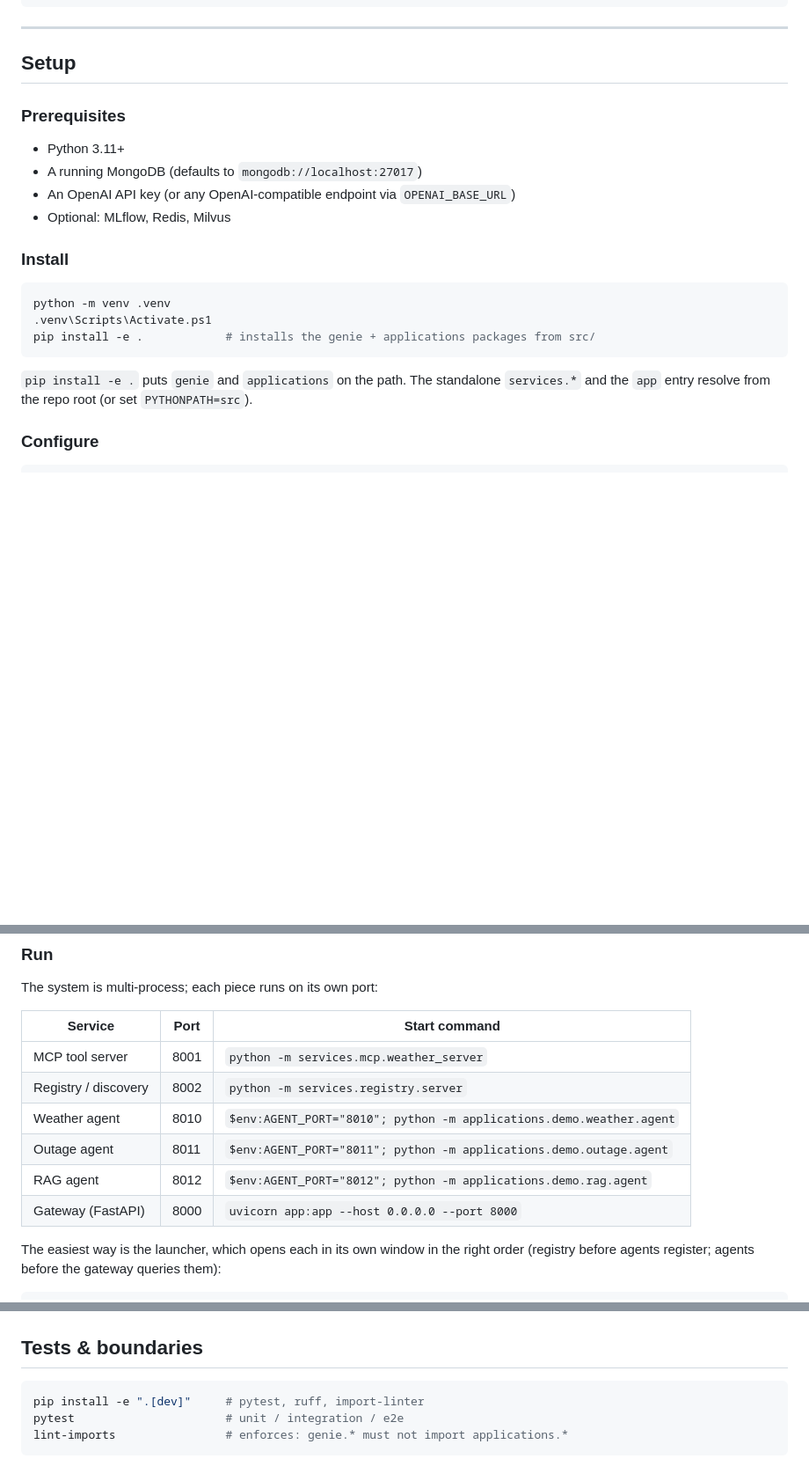
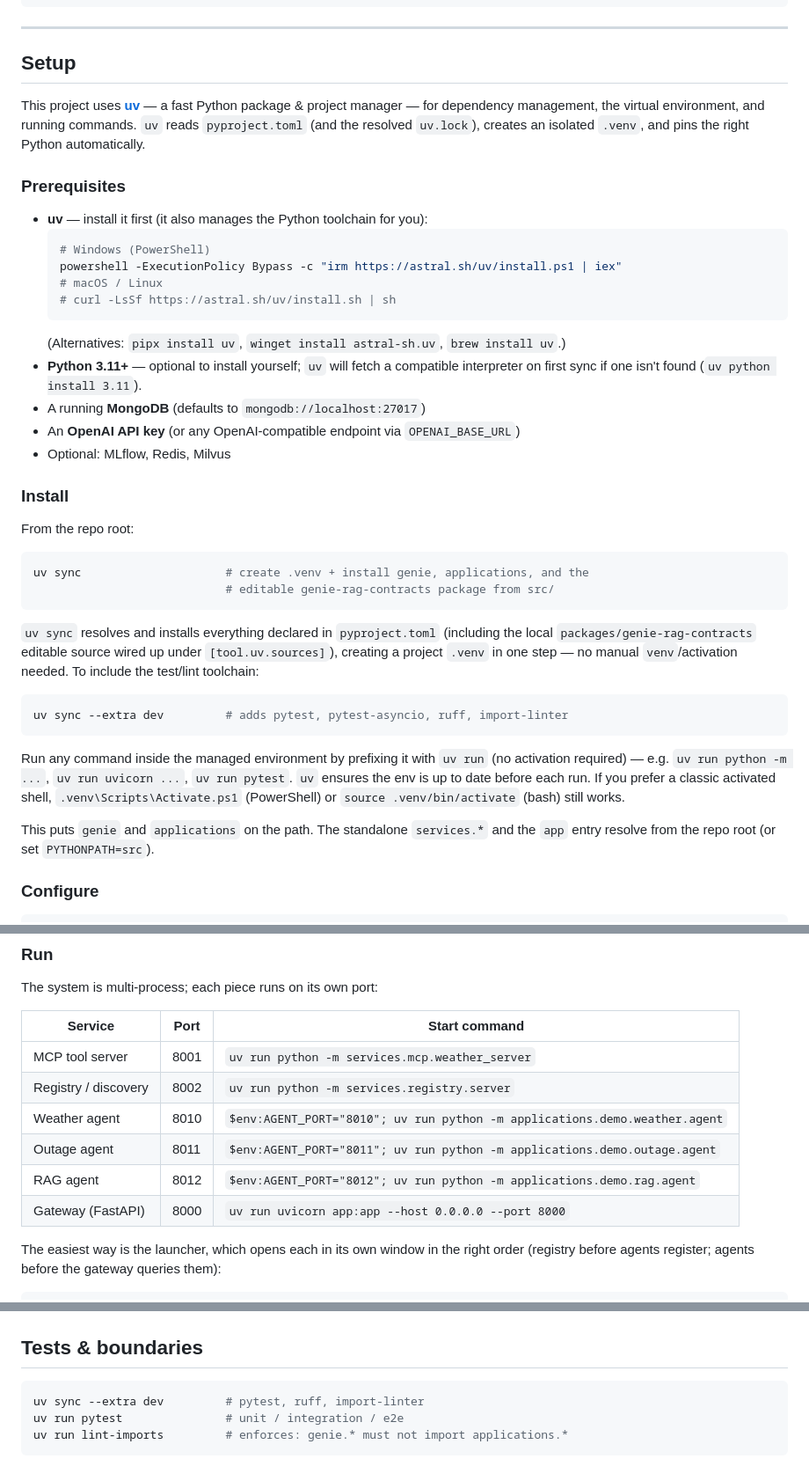
Before and after one commit to gurjeetl/agenticworkflow, a Markdown page: README.md, 3 parts joined by grey strips. Shown at 88% size. Drawn GitHub-style; blank space fills up the shorter version.

Commit message:
docs: UV-first setup instructions in README

````diff
--- a/README.md
+++ b/README.md
@@ -215,24 +215,53 @@ genie-platform/
 
 ## Setup
 
+This project uses **[uv](https://docs.astral.sh/uv/)** — a fast Python package &
+project manager — for dependency management, the virtual environment, and running
+commands. `uv` reads `pyproject.toml` (and the resolved `uv.lock`), creates an
+isolated `.venv`, and pins the right Python automatically.
+
 ### Prerequisites
 
-- Python 3.11+
-- A running MongoDB (defaults to `mongodb://localhost:27017`)
-- An OpenAI API key (or any OpenAI-compatible endpoint via `OPENAI_BASE_URL`)
+- **uv** — install it first (it also manages the Python toolchain for you):
+  ```powershell
+  # Windows (PowerShell)
+  powershell -ExecutionPolicy Bypass -c "irm https://astral.sh/uv/install.ps1 | iex"
+  # macOS / Linux
+  # curl -LsSf https://astral.sh/uv/install.sh | sh
+  ```
+  (Alternatives: `pipx install uv`, `winget install astral-sh.uv`, `brew install uv`.)
+- **Python 3.11+** — optional to install yourself; `uv` will fetch a compatible
+  interpreter on first sync if one isn't found (`uv python install 3.11`).
+- A running **MongoDB** (defaults to `mongodb://localhost:27017`)
+- An **OpenAI API key** (or any OpenAI-compatible endpoint via `OPENAI_BASE_URL`)
 - Optional: MLflow, Redis, Milvus
 
 ### Install
 
+From the repo root:
+
 ```powershell
-python -m venv .venv
-.venv\Scripts\Activate.ps1
-pip install -e .            # installs the genie + applications packages from src/
+uv sync                     # create .venv + install genie, applications, and the
+                            # editable genie-rag-contracts package from src/
 ```
 
-`pip install -e .` puts `genie` and `applications` on the path. The standalone
-`services.*` and the `app` entry resolve from the repo root (or set
-`PYTHONPATH=src`).
+`uv sync` resolves and installs everything declared in `pyproject.toml`
+(including the local `packages/genie-rag-contracts` editable source wired up under
+`[tool.uv.sources]`), creating a project `.venv` in one step — no manual
+`venv`/activation needed. To include the test/lint toolchain:
+
+```powershell
+uv sync --extra dev         # adds pytest, pytest-asyncio, ruff, import-linter
+```
+
+Run any command inside the managed environment by prefixing it with `uv run`
+(no activation required) — e.g. `uv run python -m ...`, `uv run uvicorn ...`,
+`uv run pytest`. `uv` ensures the env is up to date before each run. If you prefer
+a classic activated shell, `.venv\Scripts\Activate.ps1` (PowerShell) or
+`source .venv/bin/activate` (bash) still works.
+
+This puts `genie` and `applications` on the path. The standalone `services.*` and
+the `app` entry resolve from the repo root (or set `PYTHONPATH=src`).
 
 ### Configure
 
@@ -272,12 +301,12 @@ The system is multi-process; each piece runs on its own port:
 
 | Service | Port | Start command |
 | --- | --- | --- |
-| MCP tool server | 8001 | `python -m services.mcp.weather_server` |
-| Registry / discovery | 8002 | `python -m services.registry.server` |
-| Weather agent | 8010 | `$env:AGENT_PORT="8010"; python -m applications.demo.weather.agent` |
-| Outage agent | 8011 | `$env:AGENT_PORT="8011"; python -m applications.demo.outage.agent` |
-| RAG agent | 8012 | `$env:AGENT_PORT="8012"; python -m applications.demo.rag.agent` |
-| Gateway (FastAPI) | 8000 | `uvicorn app:app --host 0.0.0.0 --port 8000` |
+| MCP tool server | 8001 | `uv run python -m services.mcp.weather_server` |
+| Registry / discovery | 8002 | `uv run python -m services.registry.server` |
+| Weather agent | 8010 | `$env:AGENT_PORT="8010"; uv run python -m applications.demo.weather.agent` |
+| Outage agent | 8011 | `$env:AGENT_PORT="8011"; uv run python -m applications.demo.outage.agent` |
+| RAG agent | 8012 | `$env:AGENT_PORT="8012"; uv run python -m applications.demo.rag.agent` |
+| Gateway (FastAPI) | 8000 | `uv run uvicorn app:app --host 0.0.0.0 --port 8000` |
 
 The easiest way is the launcher, which opens each in its own window in the right
 order (registry before agents register; agents before the gateway queries them):
@@ -340,7 +369,7 @@ server to persist traces, or use a local `sqlite:///mlflow_local.db` store.
 ## Tests & boundaries
 
 ```powershell
-pip install -e ".[dev]"     # pytest, ruff, import-linter
-pytest                      # unit / integration / e2e
-lint-imports                # enforces: genie.* must not import applications.*
+uv sync --extra dev         # pytest, ruff, import-linter
+uv run pytest               # unit / integration / e2e
+uv run lint-imports         # enforces: genie.* must not import applications.*
 ```
````
